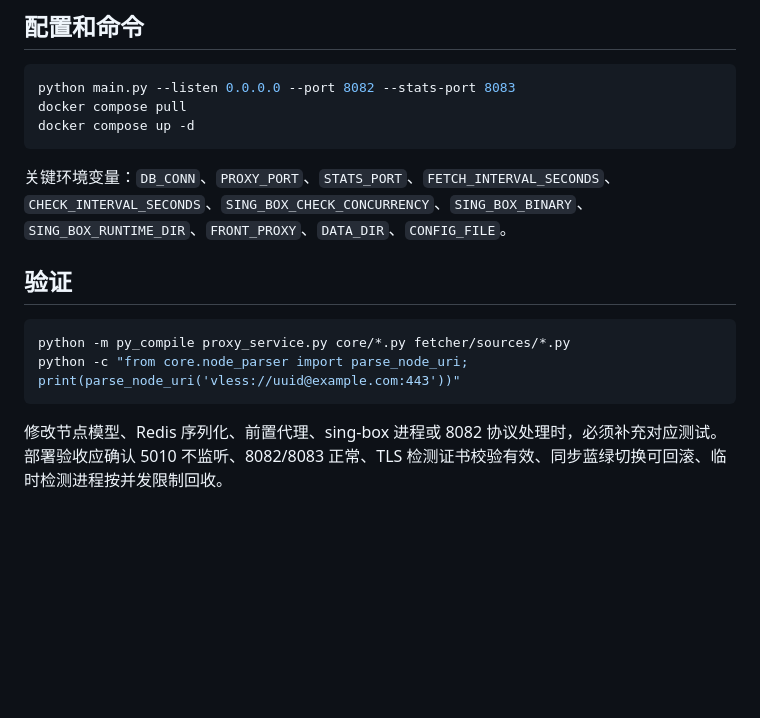
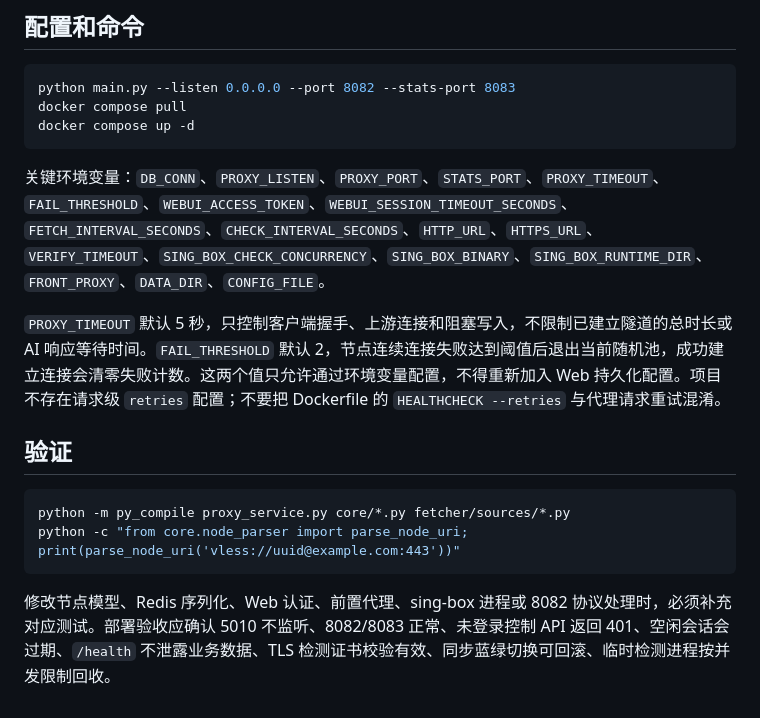
Before and after one commit to blissky/proxy_pool, a Markdown page: CLAUDE.md, the part around one of its changes. Drawn GitHub-style; blank space fills up the shorter version.

````diff
--- a/CLAUDE.md
+++ b/CLAUDE.md
@@ -52,7 +63,9 @@ docker compose pull
 docker compose up -d
 ```
 
-关键环境变量：`DB_CONN`、`PROXY_PORT`、`STATS_PORT`、`FETCH_INTERVAL_SECONDS`、`CHECK_INTERVAL_SECONDS`、`SING_BOX_CHECK_CONCURRENCY`、`SING_BOX_BINARY`、`SING_BOX_RUNTIME_DIR`、`FRONT_PROXY`、`DATA_DIR`、`CONFIG_FILE`。
+关键环境变量：`DB_CONN`、`PROXY_LISTEN`、`PROXY_PORT`、`STATS_PORT`、`PROXY_TIMEOUT`、`FAIL_THRESHOLD`、`WEBUI_ACCESS_TOKEN`、`WEBUI_SESSION_TIMEOUT_SECONDS`、`FETCH_INTERVAL_SECONDS`、`CHECK_INTERVAL_SECONDS`、`HTTP_URL`、`HTTPS_URL`、`VERIFY_TIMEOUT`、`SING_BOX_CHECK_CONCURRENCY`、`SING_BOX_BINARY`、`SING_BOX_RUNTIME_DIR`、`FRONT_PROXY`、`DATA_DIR`、`CONFIG_FILE`。
+
+`PROXY_TIMEOUT` 默认 5 秒，只控制客户端握手、上游连接和阻塞写入，不限制已建立隧道的总时长或 AI 响应等待时间。`FAIL_THRESHOLD` 默认 2，节点连续连接失败达到阈值后退出当前随机池，成功建立连接会清零失败计数。这两个值只允许通过环境变量配置，不得重新加入 Web 持久化配置。项目不存在请求级 `retries` 配置；不要把 Dockerfile 的 `HEALTHCHECK --retries` 与代理请求重试混淆。
 
 ## 验证
 
@@ -61,4 +74,4 @@ python -m py_compile proxy_service.py core/*.py fetcher/sources/*.py
 python -c "from core.node_parser import parse_node_uri; print(parse_node_uri('vless://uuid@example.com:443'))"
 ```
 
-修改节点模型、Redis 序列化、前置代理、sing-box 进程或 8082 协议处理时，必须补充对应测试。部署验收应确认 5010 不监听、8082/8083 正常、TLS 检测证书校验有效、同步蓝绿切换可回滚、临时检测进程按并发限制回收。
+修改节点模型、Redis 序列化、Web 认证、前置代理、sing-box 进程或 8082 协议处理时，必须补充对应测试。部署验收应确认 5010 不监听、8082/8083 正常、未登录控制 API 返回 401、空闲会话会过期、`/health` 不泄露业务数据、TLS 检测证书校验有效、同步蓝绿切换可回滚、临时检测进程按并发限制回收。
````
Also changed, not shown: other parts of CLAUDE.md (+15 -4 lines).
